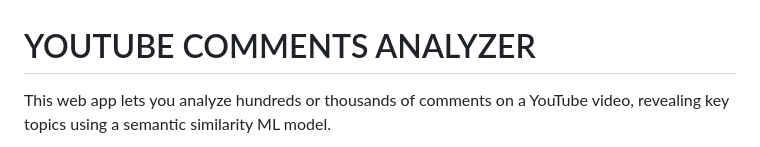
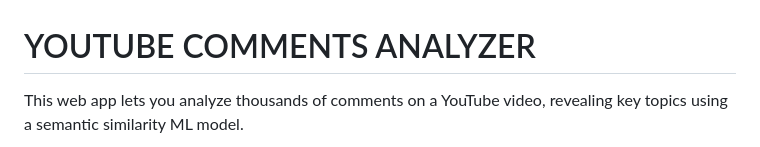
Before and after one commit to lechatg/YOUTUBE-COMMENTS-ANALYZER, a Markdown page: README.md, the part around one of its changes. Rendered like a GitHub page.

```diff
--- a/README.md
+++ b/README.md
@@ -1,6 +1,6 @@
 # YOUTUBE COMMENTS ANALYZER
 
-This web app lets you analyze hundreds or thousands of comments on a YouTube video, revealing key topics using a semantic similarity ML model.
+This web app lets you analyze thousands of comments on a YouTube video, revealing key topics using a semantic similarity ML model.
 
 
 
```
Also changed, not shown: other parts of README.md (+1 -1 lines).
